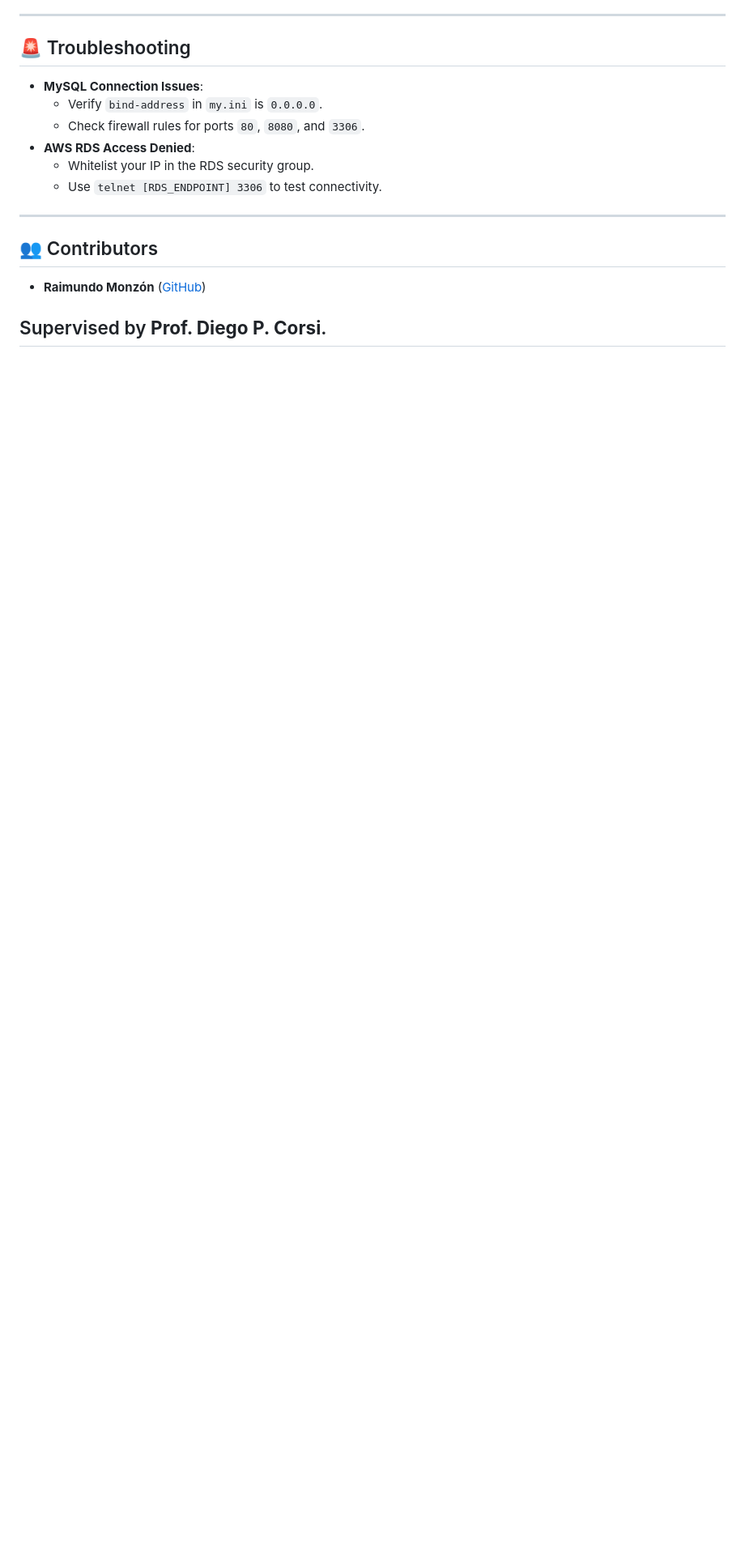
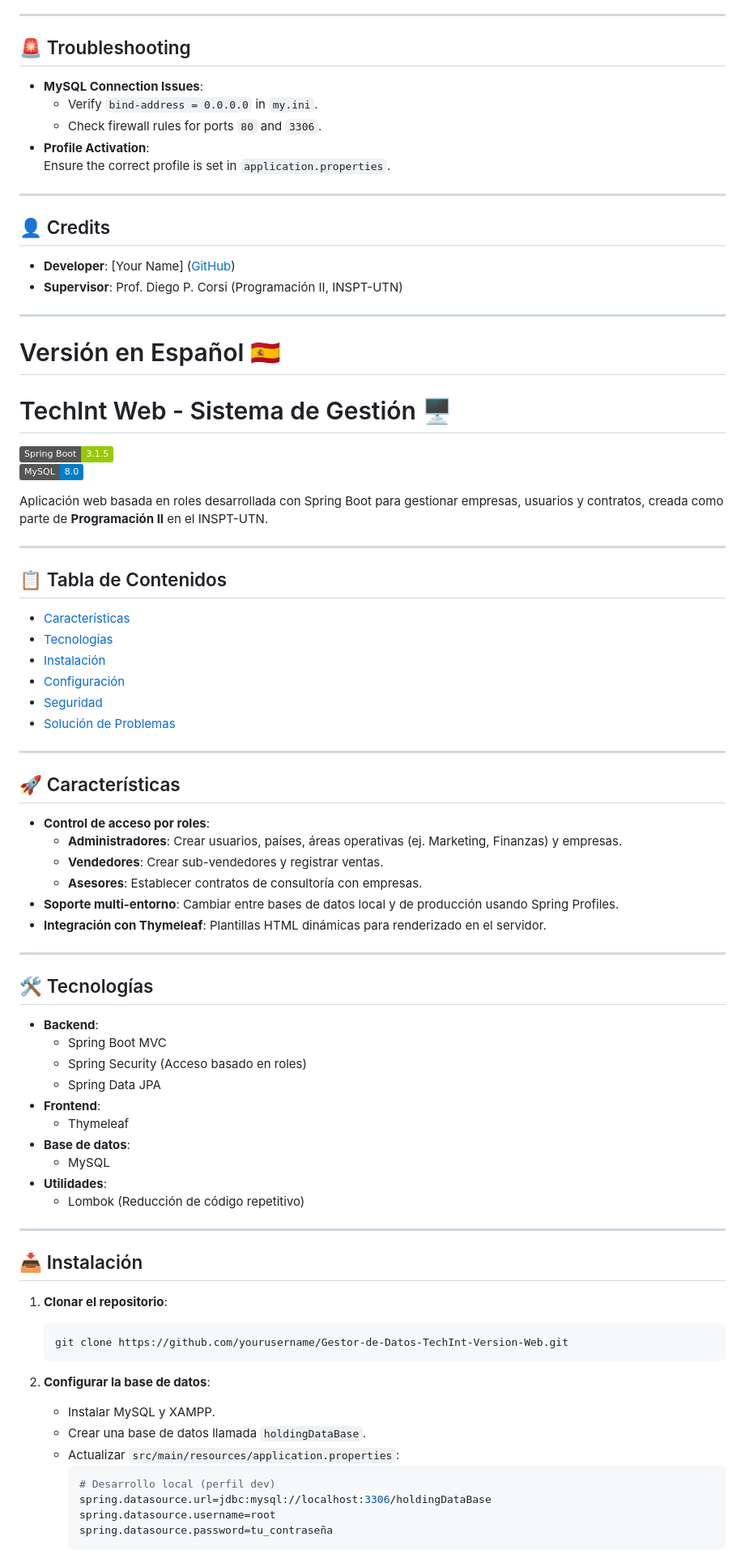
Before and after one commit to RaimundoMonzon/Gestor-de-Datos-TechInt-Version-Web, a Markdown page: README.md, the part around the change printed below. Shown: that part at 81% size. Rendered like a GitHub page; badges without logos; blank space fills up the shorter version.

````diff
--- a/README.md
+++ b/README.md
@@ -125,16 +107,77 @@ For full details, import the Postman collection from `docs/postman/`.
 
 ## 🚨 Troubleshooting
 - **MySQL Connection Issues**:
-  - Verify `bind-address` in `my.ini` is `0.0.0.0`.
-  - Check firewall rules for ports `80`, `8080`, and `3306`.
-- **AWS RDS Access Denied**:
-  - Whitelist your IP in the RDS security group.
-  - Use `telnet [RDS_ENDPOINT] 3306` to test connectivity.
+  - Verify `bind-address = 0.0.0.0` in `my.ini`.
+  - Check firewall rules for ports `80` and `3306`.
+- **Profile Activation**:
+  Ensure the correct profile is set in `application.properties`.
 
 ---
 
-## 👥 Contributors
-- **Raimundo Monzón** ([GitHub](https://github.com/RaimundoMonzon))
+## 👤 Credits
+- **Developer**: [Your Name] ([GitHub](https://github.com/yourusername))
+- **Supervisor**: Prof. Diego P. Corsi (Programación II, INSPT-UTN)
 
-Supervised by **Prof. Diego P. Corsi**.
 ---
+
+# Versión en Español 🇪🇸
+
+# TechInt Web - Sistema de Gestión 🖥️
+[![Spring Boot](https://img.shields.io/badge/Spring%20Boot-3.1.5-green)](https://spring.io/projects/spring-boot)
+[![MySQL](https://img.shields.io/badge/MySQL-8.0-blue)](https://www.mysql.com/)
+
+Aplicación web basada en roles desarrollada con Spring Boot para gestionar empresas, usuarios y contratos, creada como parte de **Programación II** en el INSPT-UTN.
+
+---
+
+## 📋 Tabla de Contenidos
+- [Características](#-características)
+- [Tecnologías](#-tecnologías)
+- [Instalación](#-instalación)
+- [Configuración](#-configuración)
+- [Seguridad](#-seguridad)
+- [Solución de Problemas](#-solución-de-problemas)
+
+---
+
+## 🚀 Características
+- **Control de acceso por roles**:
+  - **Administradores**: Crear usuarios, países, áreas operativas (ej. Marketing, Finanzas) y empresas.
+  - **Vendedores**: Crear sub-vendedores y registrar ventas.
+  - **Asesores**: Establecer contratos de consultoría con empresas.
+- **Soporte multi-entorno**: Cambiar entre bases de datos local y de producción usando Spring Profiles.
+- **Integración con Thymeleaf**: Plantillas HTML dinámicas para renderizado en el servidor.
+
+---
+
+## 🛠 Tecnologías
+- **Backend**:
+  - Spring Boot MVC
+  - Spring Security (Acceso basado en roles)
+  - Spring Data JPA
+- **Frontend**:
+  - Thymeleaf
+- **Base de datos**:
+  - MySQL
+- **Utilidades**:
+  - Lombok (Reducción de código repetitivo)
+
+---
+
+## 📥 Instalación
+1. **Clonar el repositorio**:
+   ```bash
+   git clone https://github.com/yourusername/Gestor-de-Datos-TechInt-Version-Web.git
+   ```
+
+2. **Configurar la base de datos**:
+   - Instalar MySQL y XAMPP.
+   - Crear una base de datos llamada `holdingDataBase`.
+   - Actualizar `src/main/resources/application.properties`:
+     ```properties
+     # Desarrollo local (perfil dev)
+     spring.datasource.url=jdbc:mysql://localhost:3306/holdingDataBase
+     spring.datasource.username=root
+     spring.datasource.password=tu_contraseña
+     ```
+
````
Also changed, not shown: other parts of README.md (+97 -58 lines).
